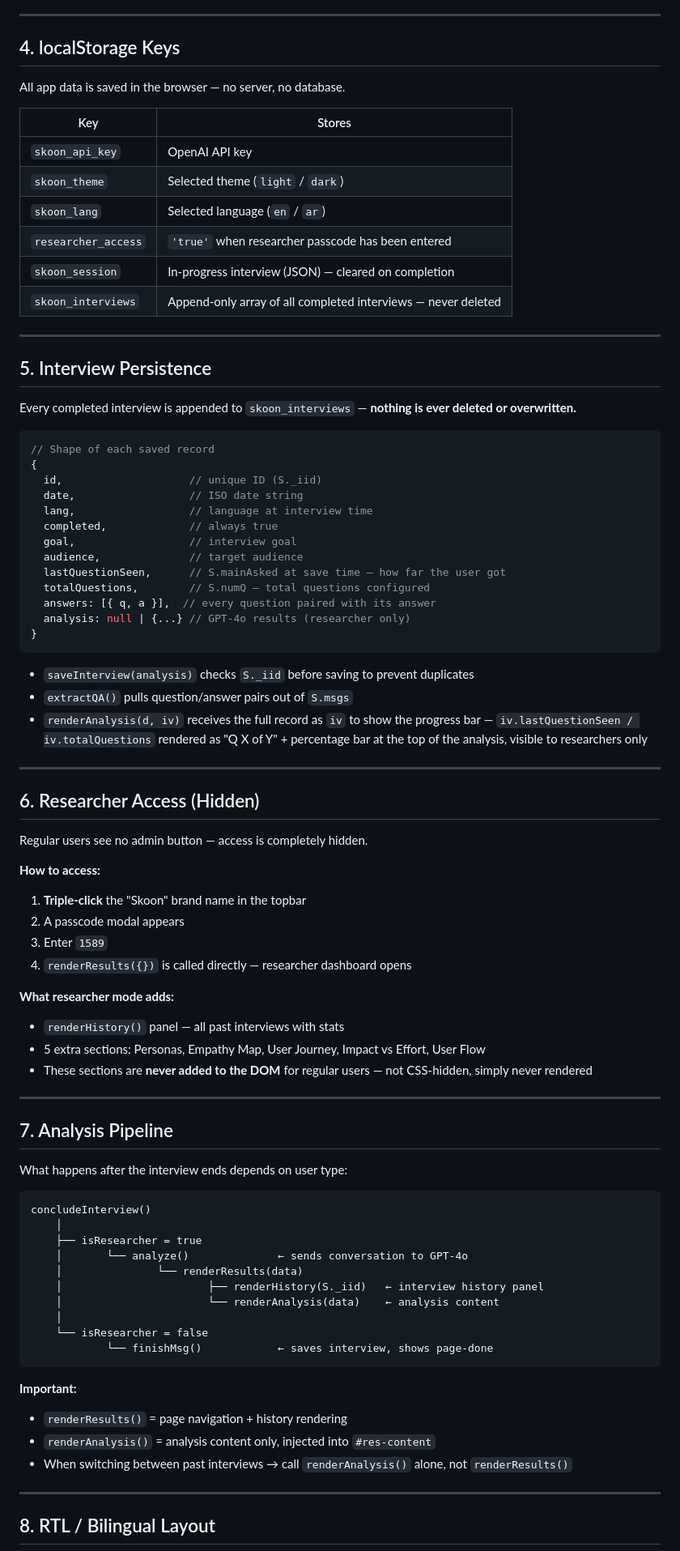
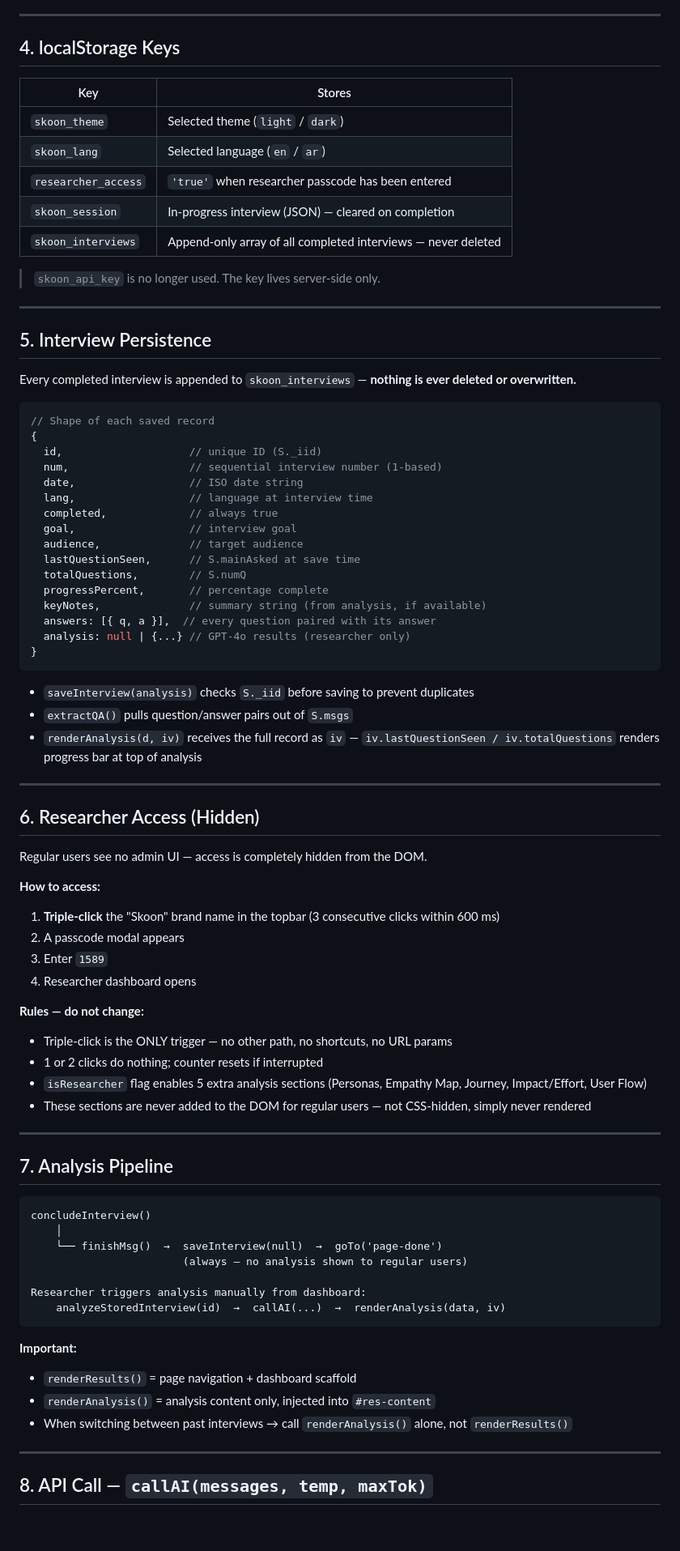
Before and after one commit to kholoud-Eltabey/AI-Interview-Agent, a Markdown page: CLAUDE.md, the part around one of its changes. Shown at 81% size. GitHub-like rendering; blank space fills up the shorter version.

````diff
--- a/CLAUDE.md
+++ b/CLAUDE.md
@@ -74,16 +102,15 @@ const S = {
 
 ## 4. localStorage Keys
 
-All app data is saved in the browser — no server, no database.
-
 | Key | Stores |
 |-----|--------|
-| `skoon_api_key` | OpenAI API key |
 | `skoon_theme` | Selected theme (`light` / `dark`) |
 | `skoon_lang` | Selected language (`en` / `ar`) |
 | `researcher_access` | `'true'` when researcher passcode has been entered |
 | `skoon_session` | In-progress interview (JSON) — cleared on completion |
 | `skoon_interviews` | Append-only array of all completed interviews — never deleted |
+
+> `skoon_api_key` is no longer used. The key lives server-side only.
 
 ---
 
@@ -95,13 +122,16 @@ Every completed interview is appended to `skoon_interviews` — **nothing is eve
 // Shape of each saved record
 {
   id,                    // unique ID (S._iid)
+  num,                   // sequential interview number (1-based)
   date,                  // ISO date string
   lang,                  // language at interview time
   completed,             // always true
   goal,                  // interview goal
   audience,              // target audience
-  lastQuestionSeen,      // S.mainAsked at save time — how far the user got
-  totalQuestions,        // S.numQ — total questions configured
+  lastQuestionSeen,      // S.mainAsked at save time
+  totalQuestions,        // S.numQ
+  progressPercent,       // percentage complete
+  keyNotes,              // summary string (from analysis, if available)
   answers: [{ q, a }],  // every question paired with its answer
   analysis: null | {...} // GPT-4o results (researcher only)
 }
@@ -109,50 +139,46 @@ Every completed interview is appended to `skoon_interviews` — **nothing is eve
 
 - `saveInterview(analysis)` checks `S._iid` before saving to prevent duplicates
 - `extractQA()` pulls question/answer pairs out of `S.msgs`
-- `renderAnalysis(d, iv)` receives the full record as `iv` to show the progress bar — `iv.lastQuestionSeen / iv.totalQuestions` rendered as "Q X of Y" + percentage bar at the top of the analysis, visible to researchers only
+- `renderAnalysis(d, iv)` receives the full record as `iv` — `iv.lastQuestionSeen / iv.totalQuestions` renders progress bar at top of analysis
 
 ---
 
 ## 6. Researcher Access (Hidden)
 
-Regular users see no admin button — access is completely hidden.
+Regular users see no admin UI — access is completely hidden from the DOM.
 
 **How to access:**
-1. **Triple-click** the "Skoon" brand name in the topbar
+1. **Triple-click** the "Skoon" brand name in the topbar (3 consecutive clicks within 600 ms)
 2. A passcode modal appears
 3. Enter `1589`
-4. `renderResults({})` is called directly — researcher dashboard opens
+4. Researcher dashboard opens
 
-**What researcher mode adds:**
-- `renderHistory()` panel — all past interviews with stats
-- 5 extra sections: Personas, Empathy Map, User Journey, Impact vs Effort, User Flow
-- These sections are **never added to the DOM** for regular users — not CSS-hidden, simply never rendered
+**Rules — do not change:**
+- Triple-click is the ONLY trigger — no other path, no shortcuts, no URL params
+- 1 or 2 clicks do nothing; counter resets if interrupted
+- `isResearcher` flag enables 5 extra analysis sections (Personas, Empathy Map, Journey, Impact/Effort, User Flow)
+- These sections are never added to the DOM for regular users — not CSS-hidden, simply never rendered
 
 ---
 
 ## 7. Analysis Pipeline
 
-What happens after the interview ends depends on user type:
-
 ```
 concludeInterview()
     │
-    ├── isResearcher = true
-    │       └── analyze()              ← sends conversation to GPT-4o
-    │               └── renderResults(data)
-    │                       ├── renderHistory(S._iid)   ← interview history panel
-    │                       └── renderAnalysis(data)    ← analysis content
-    │
-    └── isResearcher = false
-            └── finishMsg()            ← saves interview, shows page-done
+    └── finishMsg()  →  saveInterview(null)  →  goTo('page-done')
+                        (always — no analysis shown to regular users)
+
+Researcher triggers analysis manually from dashboard:
+    analyzeStoredInterview(id)  →  callAI(...)  →  renderAnalysis(data, iv)
 ```
 
 **Important:**
-- `renderResults()` = page navigation + history rendering
+- `renderResults()` = page navigation + dashboard scaffold
 - `renderAnalysis()` = analysis content only, injected into `#res-content`
 - When switching between past interviews → call `renderAnalysis()` alone, not `renderResults()`
 
 ---
 
-## 8. RTL / Bilingual Layout
+## 8. API Call — `callAI(messages, temp, maxTok)`
 
````
Also changed, not shown: other parts of CLAUDE.md (+104 -47 lines).
